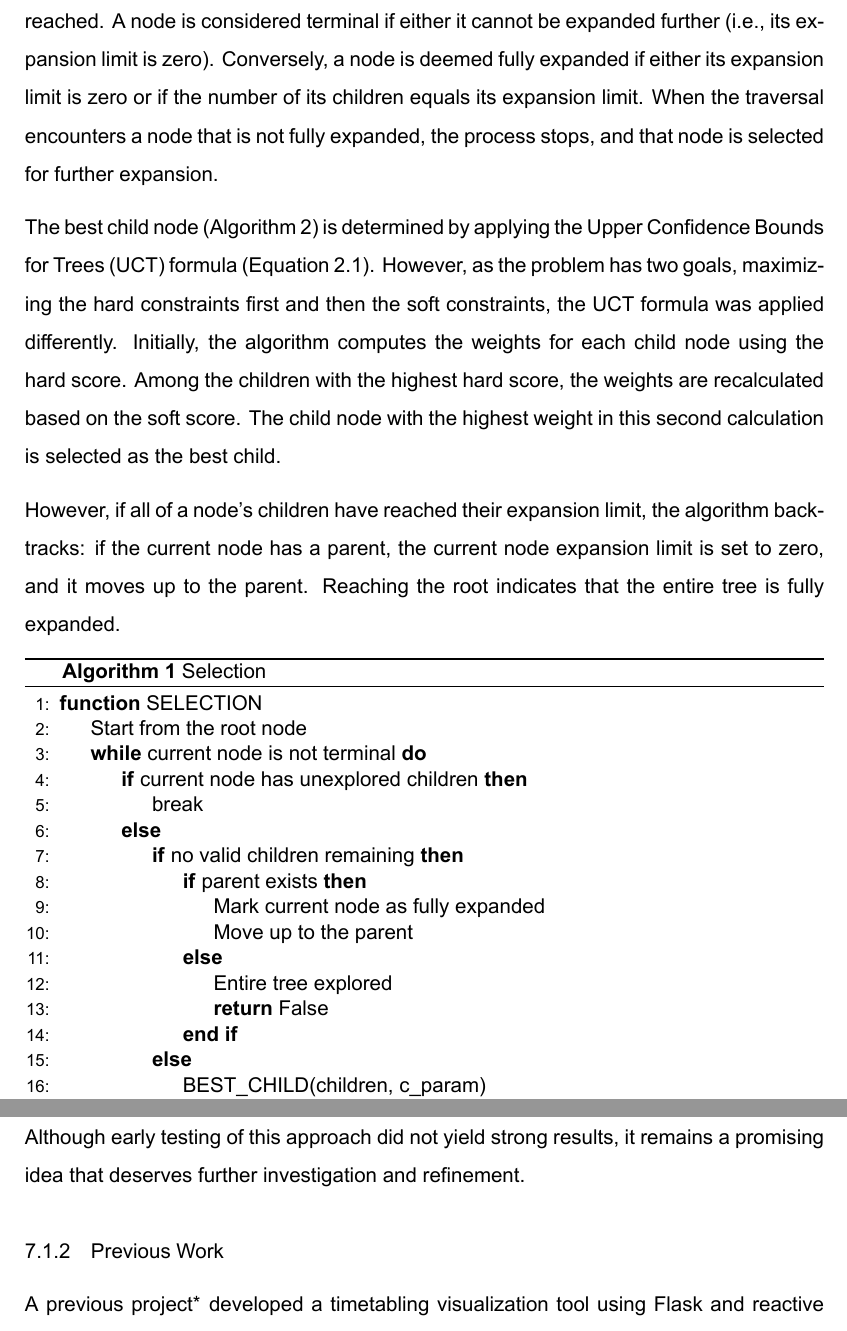
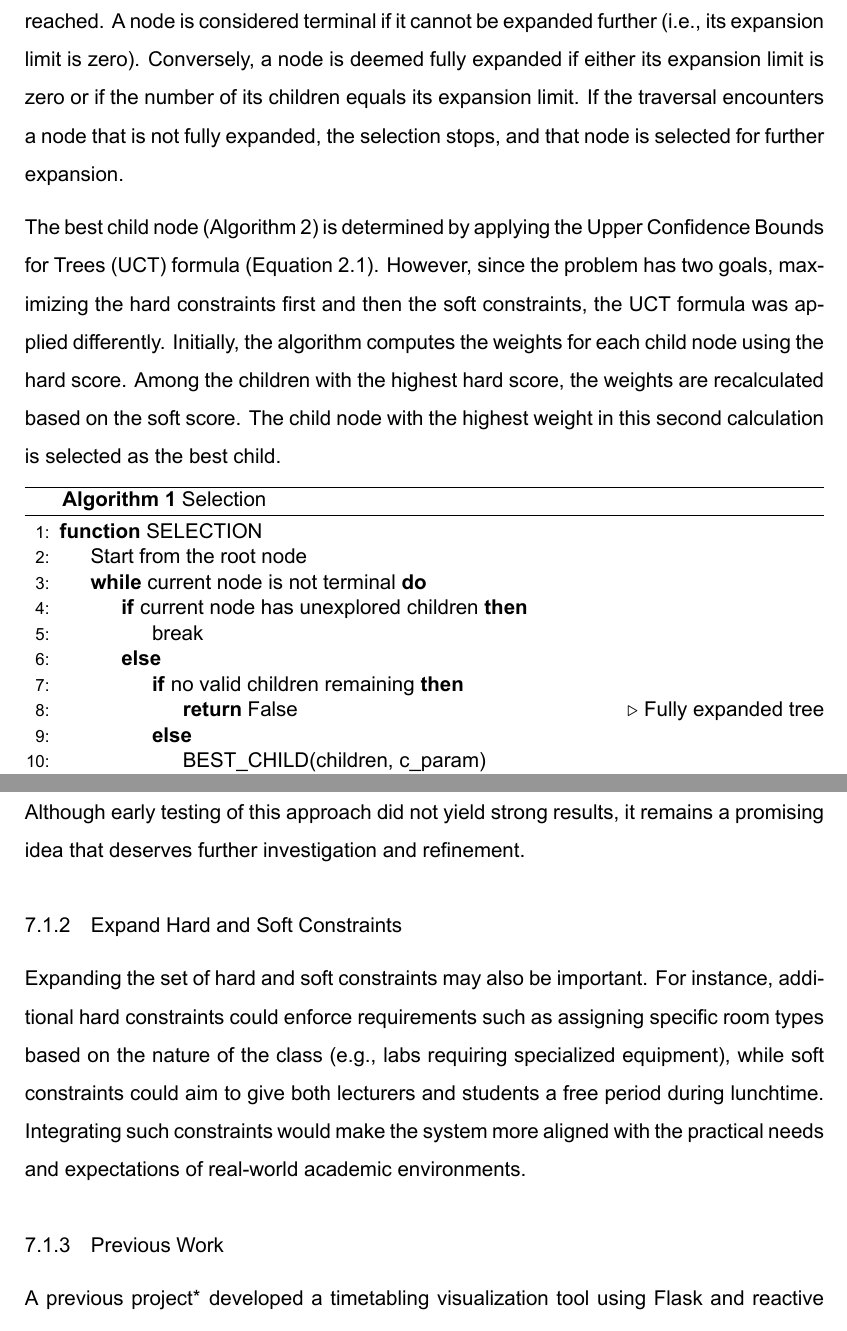
Before and after one commit to DanielaTomas/FCUP-SCHEDULE, a LaTeX thesis (Docs/Thesis latex/main.tex, which reads Docs/Thesis latex/Chapters/Conclusion.tex, Docs/Thesis latex/Chapters/Development.tex): two parts of pages 30 and 52 of 57, joined at a grey line, cut so that both start at the same text. Compiled offline with XeLaTeX; a missing font is replaced by an installed copy or a similar font.

Commit message:
update latex

```diff
--- a/Docs/Thesis latex/Chapters/Conclusion.tex
+++ b/Docs/Thesis latex/Chapters/Conclusion.tex
@@ -33,6 +33,10 @@ One promising direction is to postpone room allocation during both tree construc
 
 Although early testing of this approach did not yield strong results, it remains a promising idea that deserves further investigation and refinement.
 
+\subsection{Expand Hard and Soft Constraints}
+
+Expanding the set of hard and soft constraints may also be important. For instance, additional hard constraints could enforce requirements such as assigning specific room types based on the nature of the class (e.g., labs requiring specialized equipment), while soft constraints could aim to give both lecturers and students a free period during lunchtime. Integrating such constraints would make the system more aligned with the practical needs and expectations of real-world academic environments.
+
 \subsection{Previous Work}
 
 A previous project\footnote{\textbf{Front-end:} \url{https://github.com/luismdsleite/schedule} \textbf{Back-end:} \url{https://github.com/luismdsleite/schedule-backend}} developed a timetabling visualization tool using Flask and reactive programming principles with the Elm language. Flask facilitated data management and communication between the front-end and the database (Appendix \ref{AppendixA} Figure \ref{fig:previous_work_uml}), ensuring that timetable updates were efficiently processed and displayed.
--- a/Docs/Thesis latex/Chapters/Development.tex
+++ b/Docs/Thesis latex/Chapters/Development.tex
@@ -192,11 +192,9 @@ The\ac{mcts} algorithm consists of four phases: \(selection\), \(expansion\), \(
 
 \subsubsection{Selection}
 
-The \(selection\) phase (Algorithm \ref{selection}) begins at the root and traverses the tree by iteratively selecting the best child nodes according to Equation \ref{uct_formula} until a terminal (leaf) node is reached. A node is considered terminal if either it cannot be expanded further (i.e., its expansion limit is zero). Conversely, a node is deemed fully expanded if either its expansion limit is zero or if the number of its children equals its expansion limit. When the traversal encounters a node that is not fully expanded, the process stops, and that node is selected for further expansion.
+The \(selection\) phase (Algorithm \ref{selection}) begins at the root and traverses the tree by iteratively selecting the best child nodes according to Equation \ref{uct_formula} until a terminal (leaf) node is reached. A node is considered terminal if it cannot be expanded further (i.e., its expansion limit is zero). Conversely, a node is deemed fully expanded if either its expansion limit is zero or if the number of its children equals its expansion limit. If the traversal encounters a node that is not fully expanded, the selection stops, and that node is selected for further expansion.
 
-The best child node (Algorithm \ref{best_child}) is determined by applying the\ac{uct} formula (Equation \ref{uct_formula}). However, as the problem has two goals, maximizing the hard constraints first and then the soft constraints, the\ac{uct} formula was applied differently. Initially, the algorithm computes the weights for each child node using the hard score. Among the children with the highest hard score, the weights are recalculated based on the soft score. The child node with the highest weight in this second calculation is selected as the best child.
-
-However, if all of a node's children have reached their expansion limit, the algorithm backtracks: if the current node has a parent, the current node expansion limit is set to zero, and it moves up to the parent. Reaching the root indicates that the entire tree is fully expanded.
+The best child node (Algorithm \ref{best_child}) is determined by applying the\ac{uct} formula (Equation \ref{uct_formula}). However, since the problem has two goals, maximizing the hard constraints first and then the soft constraints, the\ac{uct} formula was applied differently. Initially, the algorithm computes the weights for each child node using the hard score. Among the children with the highest hard score, the weights are recalculated based on the soft score. The child node with the highest weight in this second calculation is selected as the best child. %However, if all of a node's children have reached their expansion limit, the algorithm backtracks: if the current node has a parent, the current node's expansion limit is set to zero, and it moves up to the parent. Reaching the root indicates that the entire tree is fully expanded.
 
 \begin{algorithm}
 \caption{Selection}\label{selection}
@@ -208,13 +206,7 @@ However, if all of a node's children have reached their expansion limit, the alg
 				\State break
 			\Else
 				\If{no valid children remaining}
-					\If{parent exists}
-						\State Mark current node as fully expanded
-                    				\State Move up to the parent
-               				 \Else
-                   				\State Entire tree explored
-						\State \Return False
-					\EndIf
+					\State \Return False \Comment Fully expanded tree
             			\Else
                 			\State BEST\_CHILD(children, c\_param)
 				\EndIf
```
Also changed, not shown: Docs/Thesis latex/Chapters/Results.tex (+3 -1 lines), Docs/Thesis latex/main.pdf, Docs/Thesis latex/Chapters/Development.tex (6 more changed lines), 8 other files.
